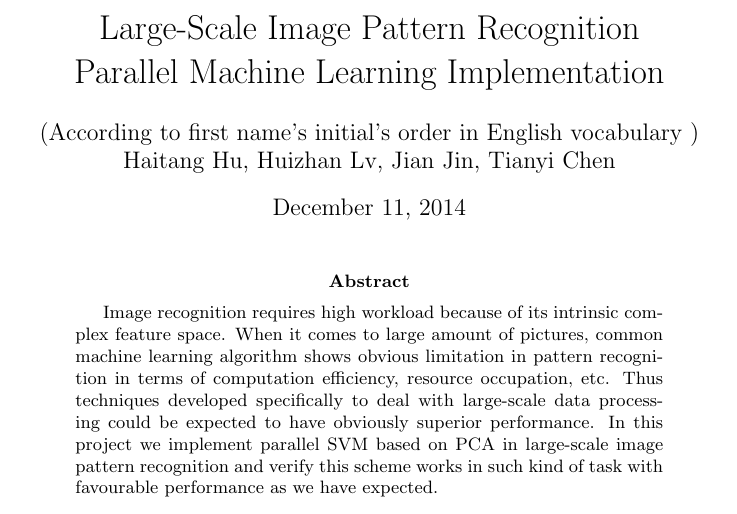
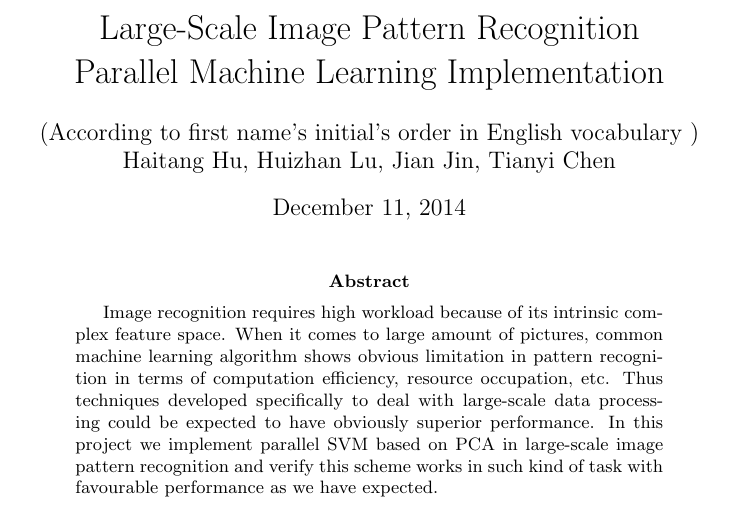
Before and after one commit to timesofbadri/Bigdata_Project, a LaTeX paper (Final Report/tex/Final Report.tex): part of page 1 of 8, cut so that both start at the same text. Compiled offline with pdfLaTeX.

Commit message:
Update author's name

```diff
--- a/Final Report/tex/Final Report.tex
+++ b/Final Report/tex/Final Report.tex
@@ -43,7 +43,7 @@
 Parallel Machine Learning Implementation}
 
 \author{(According to first name's initial's order in English vocabulary )\\
-Haitang Hu, Huizhan Lv, Jian Jin, Tianyi Chen}
+Haitang Hu, Huizhan Lu, Jian Jin, Tianyi Chen}
 
 \date{\today}
 
```
Also changed, not shown: Final Report/Final Report.pdf, Final Report/tex/Final Report.pdf.
